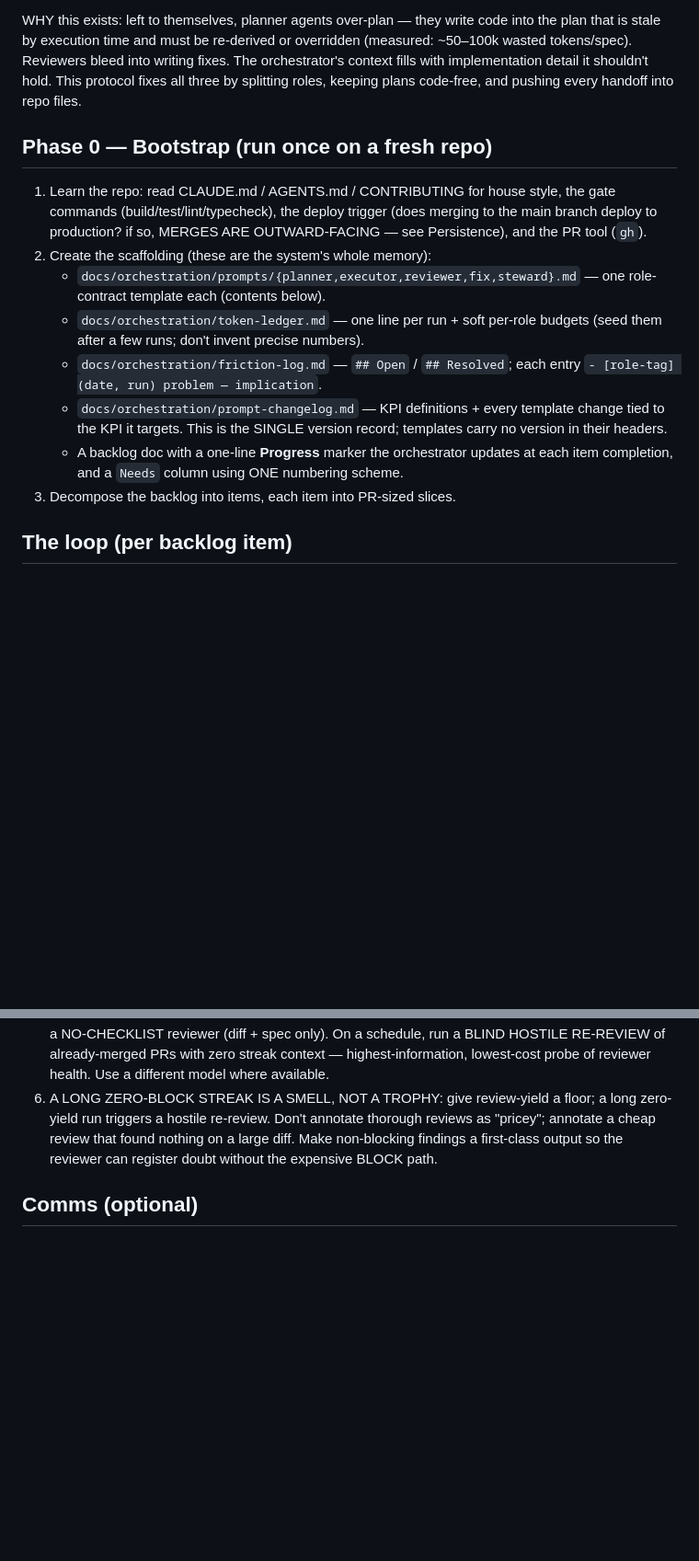
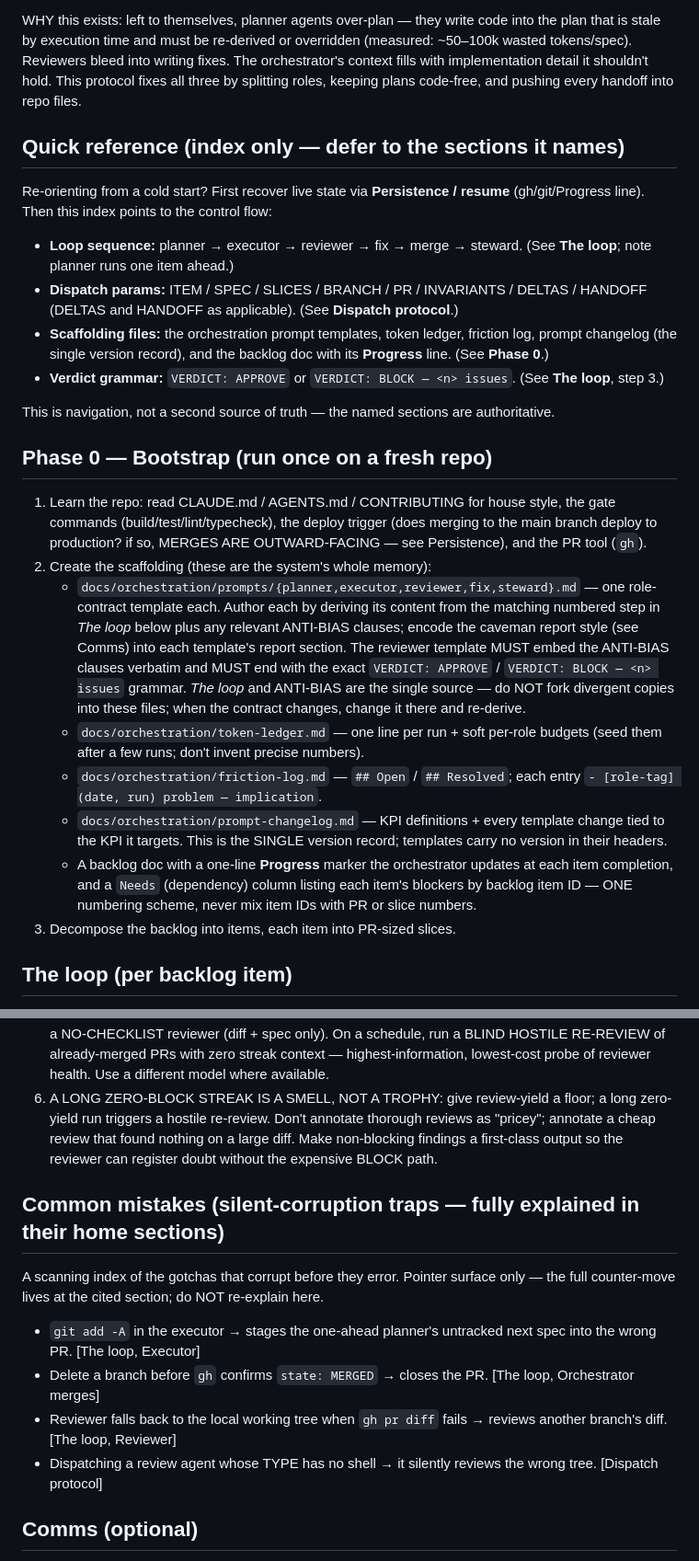
Before and after one commit to radroid/claude-skills, a Markdown page: orchestrated-delivery/SKILL.md, 2 parts joined by grey strips. Shown at 92% size. Drawn GitHub-style; blank space fills up the shorter version.

```diff
--- a/orchestrated-delivery/SKILL.md
+++ b/orchestrated-delivery/SKILL.md
@@ -49,6 +67,24 @@ writing fixes. The orchestrator's context fills with implementation detail it
 shouldn't hold. This protocol fixes all three by splitting roles, keeping
 plans code-free, and pushing every handoff into repo files.
 
+## Quick reference (index only — defer to the sections it names)
+
+Re-orienting from a cold start? First recover live state via **Persistence /
+resume** (gh/git/Progress line). Then this index points to the control flow:
+
+- **Loop sequence:** planner → executor → reviewer → fix → merge → steward.
+  (See **The loop**; note planner runs one item ahead.)
+- **Dispatch params:** ITEM / SPEC / SLICES / BRANCH / PR / INVARIANTS / DELTAS /
+  HANDOFF (DELTAS and HANDOFF as applicable). (See **Dispatch protocol**.)
+- **Scaffolding files:** the orchestration prompt templates, token ledger,
+  friction log, prompt changelog (the single version record), and the backlog
+  doc with its **Progress** line. (See **Phase 0**.)
+- **Verdict grammar:** `VERDICT: APPROVE` or `VERDICT: BLOCK — <n> issues`.
+  (See **The loop**, step 3.)
+
+This is navigation, not a second source of truth — the named sections are
+authoritative.
+
 ## Phase 0 — Bootstrap (run once on a fresh repo)
 
 1. Learn the repo: read CLAUDE.md / AGENTS.md / CONTRIBUTING for house style,
@@ -57,7 +93,14 @@ plans code-free, and pushing every handoff into repo files.
    OUTWARD-FACING — see Persistence), and the PR tool (`gh`).
 2. Create the scaffolding (these are the system's whole memory):
    - `docs/orchestration/prompts/{planner,executor,reviewer,fix,steward}.md`
-     — one role-contract template each (contents below).
+     — one role-contract template each. Author each by deriving its content
+     from the matching numbered step in *The loop* below plus any relevant
+     ANTI-BIAS clauses; encode the caveman report style (see Comms) into each
+     template's report section. The reviewer template MUST embed the ANTI-BIAS
+     clauses verbatim and MUST end with the exact `VERDICT: APPROVE` /
+     `VERDICT: BLOCK — <n> issues` grammar. *The loop* and ANTI-BIAS are the
+     single source — do NOT fork divergent copies into these files; when the
+     contract changes, change it there and re-derive.
    - `docs/orchestration/token-ledger.md` — one line per run + soft per-role
      budgets (seed them after a few runs; don't invent precise numbers).
    - `docs/orchestration/friction-log.md` — `## Open` / `## Resolved`; each
@@ -66,8 +109,9 @@ plans code-free, and pushing every handoff into repo files.
      template change tied to the KPI it targets. This is the SINGLE version
      record; templates carry no version in their headers.
    - A backlog doc with a one-line **Progress** marker the orchestrator
-     updates at each item completion, and a `Needs` column using ONE
-     numbering scheme.
+     updates at each item completion, and a `Needs` (dependency) column
+     listing each item's blockers by backlog item ID — ONE numbering scheme,
+     never mix item IDs with PR or slice numbers.
 3. Decompose the backlog into items, each item into PR-sized slices.
 
 ## The loop (per backlog item)
@@ -183,6 +232,20 @@ every role is the same model family reading the same spec. Counter all of it:
    a large diff. Make non-blocking findings a first-class output so the
    reviewer can register doubt without the expensive BLOCK path.
 
+## Common mistakes (silent-corruption traps — fully explained in their home sections)
+
+A scanning index of the gotchas that corrupt before they error. Pointer surface
+only — the full counter-move lives at the cited section; do NOT re-explain here.
+
+- `git add -A` in the executor → stages the one-ahead planner's untracked next
+  spec into the wrong PR. [The loop, Executor]
+- Delete a branch before `gh` confirms `state: MERGED` → closes the PR.
+  [The loop, Orchestrator merges]
+- Reviewer falls back to the local working tree when `gh pr diff` fails →
+  reviews another branch's diff. [The loop, Reviewer]
+- Dispatching a review agent whose TYPE has no shell → it silently reviews the
+  wrong tree. [Dispatch protocol]
+
 ## Comms (optional)
 
 A terse "caveman" style (drop articles/filler/hedging; keep technical
```
Also changed, not shown: other parts of orchestrated-delivery/SKILL.md (+34 -11 lines).
